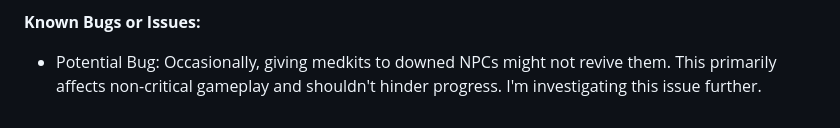
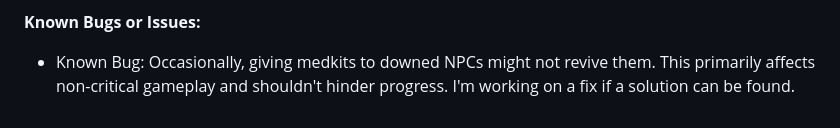
Before and after one commit to forbiddenspiral/cs_vanilla-plus_mini_repack, a Markdown page: README.md, the part around the change. Rendered like a GitHub page.

```diff
--- a/README.md
+++ b/README.md
@@ -39,4 +39,4 @@ Through this project, I've gained a newfound appreciation for certain vanilla fe
 
 **Known Bugs or Issues:**
 
-- Potential Bug: Occasionally, giving medkits to downed NPCs might not revive them. This primarily affects non-critical gameplay and shouldn't hinder progress. I'm investigating this issue further.
+- Known Bug: Occasionally, giving medkits to downed NPCs might not revive them. This primarily affects non-critical gameplay and shouldn't hinder progress. I'm working on a fix if a solution can be found.
```
